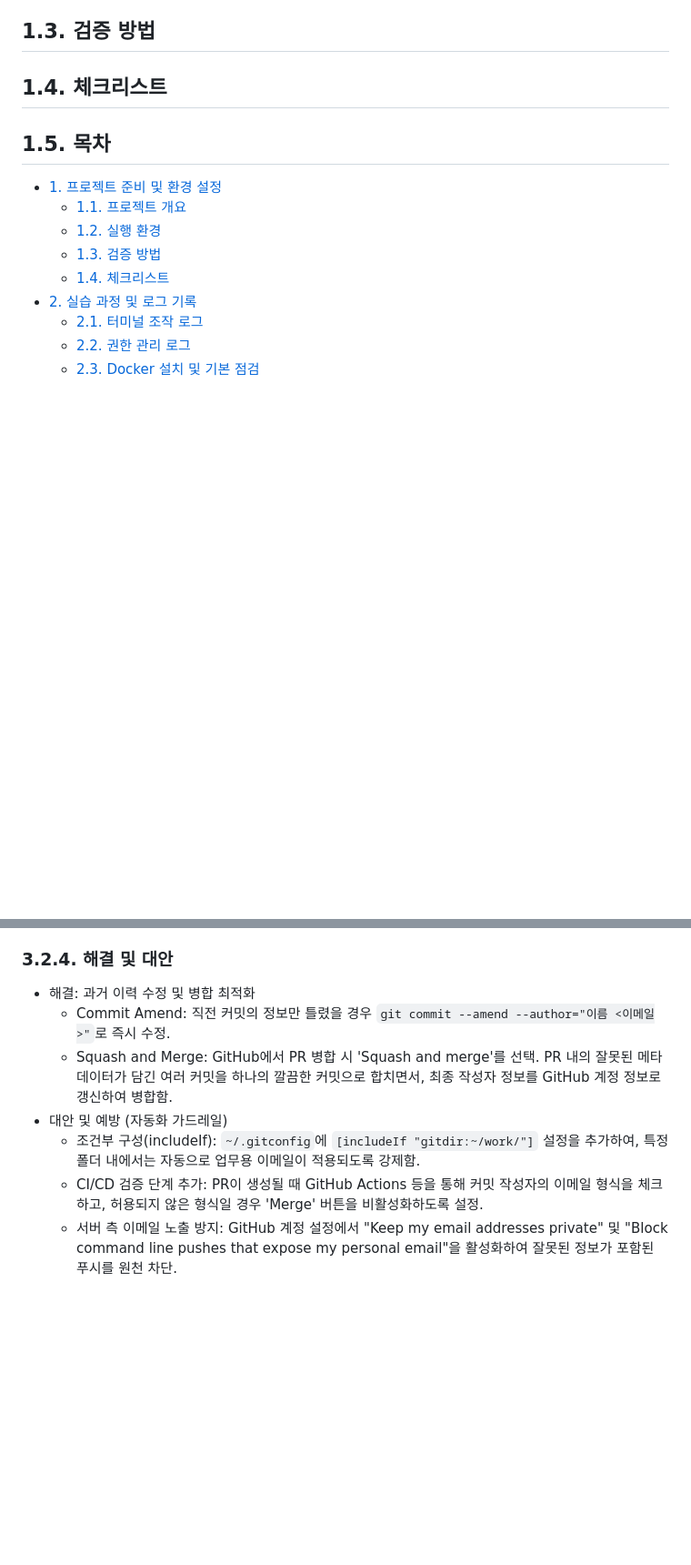
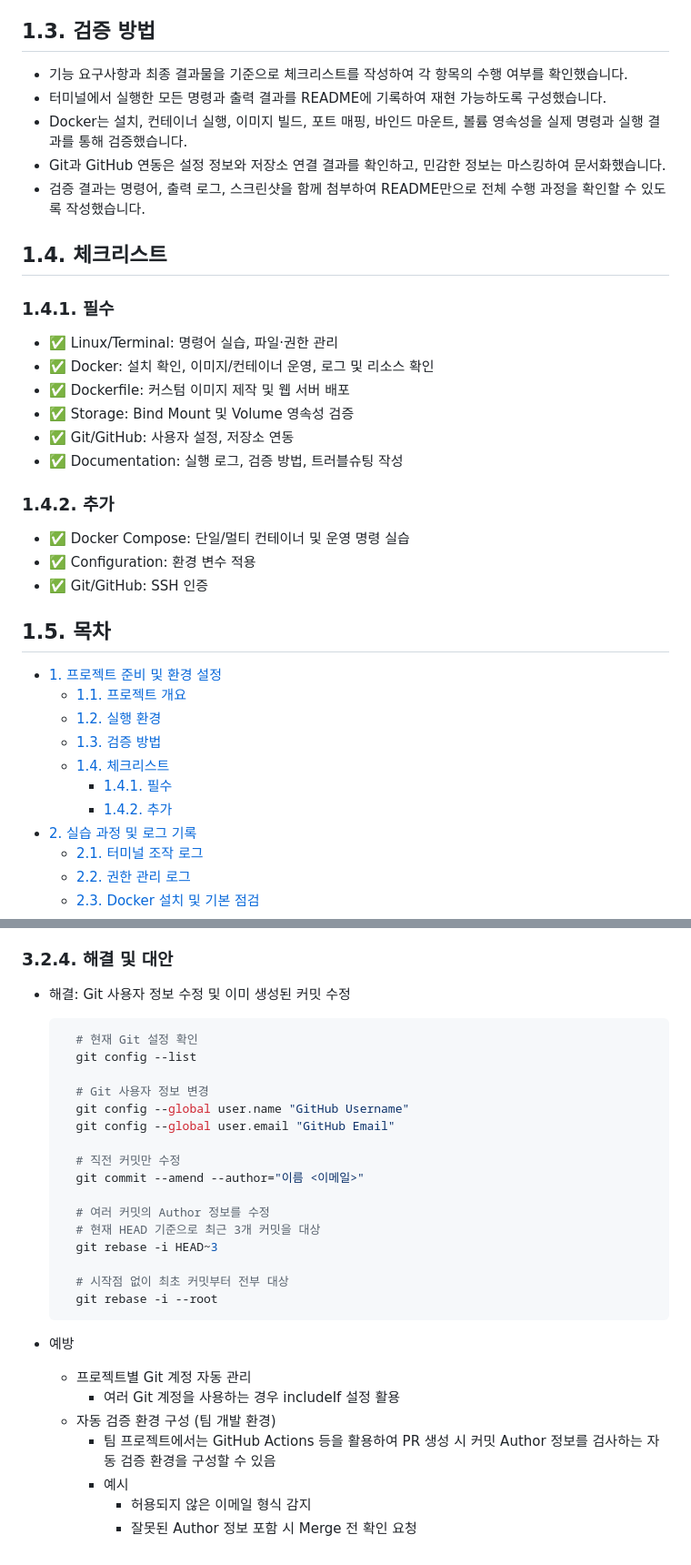
Before and after one commit to sohye-pk/my-dev-atelier, a Markdown page: README.md, 2 parts joined by grey strips. Shown at 91% size. GitHub-like rendering; blank space fills up the shorter version.

````diff
--- a/README.md
+++ b/README.md
@@ -19,10 +17,26 @@
 - Git: 2.53.0
 
 ## 1.3. 검증 방법
-
+- 기능 요구사항과 최종 결과물을 기준으로 체크리스트를 작성하여 각 항목의 수행 여부를 확인했습니다.
+- 터미널에서 실행한 모든 명령과 출력 결과를 README에 기록하여 재현 가능하도록 구성했습니다.
+- Docker는 설치, 컨테이너 실행, 이미지 빌드, 포트 매핑, 바인드 마운트, 볼륨 영속성을 실제 명령과 실행 결과를 통해 검증했습니다.
+- Git과 GitHub 연동은 설정 정보와 저장소 연결 결과를 확인하고, 민감한 정보는 마스킹하여 문서화했습니다.
+- 검증 결과는 명령어, 출력 로그, 스크린샷을 함께 첨부하여 README만으로 전체 수행 과정을 확인할 수 있도록 작성했습니다.
 
 ## 1.4. 체크리스트
 
+### 1.4.1. 필수
+- ✅ Linux/Terminal: 명령어 실습, 파일·권한 관리
+- ✅ Docker: 설치 확인, 이미지/컨테이너 운영, 로그 및 리소스 확인
+- ✅ Dockerfile: 커스텀 이미지 제작 및 웹 서버 배포
+- ✅ Storage: Bind Mount 및 Volume 영속성 검증
+- ✅ Git/GitHub: 사용자 설정, 저장소 연동
+- ✅ Documentation: 실행 로그, 검증 방법, 트러블슈팅 작성
+
+### 1.4.2. 추가
+- ✅ Docker Compose: 단일/멀티 컨테이너 및 운영 명령 실습
+- ✅ Configuration: 환경 변수 적용
+- ✅ Git/GitHub: SSH 인증
 
 ## 1.5. 목차<!-- omit in toc -->
 - [1. 프로젝트 준비 및 환경 설정](#1-프로젝트-준비-및-환경-설정)
@@ -30,6 +44,8 @@
   - [1.2. 실행 환경](#12-실행-환경)
   - [1.3. 검증 방법](#13-검증-방법)
   - [1.4. 체크리스트](#14-체크리스트)
+    - [1.4.1. 필수](#141-필수)
+    - [1.4.2. 추가](#142-추가)
 - [2. 실습 과정 및 로그 기록](#2-실습-과정-및-로그-기록)
   - [2.1. 터미널 조작 로그](#21-터미널-조작-로그)
   - [2.2. 권한 관리 로그](#22-권한-관리-로그)
@@ -1031,9 +1053,31 @@ SC Info   my-dev-atelier  user
 
 ### 3.2.4. 해결 및 대안<!-- omit in toc -->
-- 해결: 과거 이력 수정 및 병합 최적화
-  - Commit Amend: 직전 커밋의 정보만 틀렸을 경우 `git commit --amend --author="이름 <이메일>"`로 즉시 수정.
-  - Squash and Merge: GitHub에서 PR 병합 시 'Squash and merge'를 선택. PR 내의 잘못된 메타데이터가 담긴 여러 커밋을 하나의 깔끔한 커밋으로 합치면서, 최종 작성자 정보를 GitHub 계정 정보로 갱신하여 병합함.
-- 대안 및 예방 (자동화 가드레일)
-  - 조건부 구성(includeIf): `~/.gitconfig`에 `[includeIf "gitdir:~/work/"]` 설정을 추가하여, 특정 폴더 내에서는 자동으로 업무용 이메일이 적용되도록 강제함.
-  - CI/CD 검증 단계 추가: PR이 생성될 때 GitHub Actions 등을 통해 커밋 작성자의 이메일 형식을 체크하고, 허용되지 않은 형식일 경우 'Merge' 버튼을 비활성화하도록 설정.
-  - 서버 측 이메일 노출 방지: GitHub 계정 설정에서 "Keep my email addresses private" 및 "Block command line pushes that expose my personal email"을 활성화하여 잘못된 정보가 포함된 푸시를 원천 차단.
+- 해결: Git 사용자 정보 수정 및 이미 생성된 커밋 수정
+
+  ```bash
+    # 현재 Git 설정 확인
+    git config --list
+
+    # Git 사용자 정보 변경
+    git config --global user.name "GitHub Username"
+    git config --global user.email "GitHub Email"
+
+    # 직전 커밋만 수정
+    git commit --amend --author="이름 <이메일>"
+
+    # 여러 커밋의 Author 정보를 수정
+    # 현재 HEAD 기준으로 최근 3개 커밋을 대상
+    git rebase -i HEAD~3
+
+    # 시작점 없이 최초 커밋부터 전부 대상
+    git rebase -i --root
+  ```
+
+- 예방
+  - 프로젝트별 Git 계정 자동 관리
+    - 여러 Git 계정을 사용하는 경우 includeIf 설정 활용
+  - 자동 검증 환경 구성 (팀 개발 환경)
+    - 팀 프로젝트에서는 GitHub Actions 등을 활용하여 PR 생성 시 커밋 Author 정보를 검사하는 자동 검증 환경을 구성할 수 있음
+    - 예시
+      - 허용되지 않은 이메일 형식 감지
+      - 잘못된 Author 정보 포함 시 Merge 전 확인 요청
````
Also changed, not shown: other parts of README.md (+28 -24 lines).
